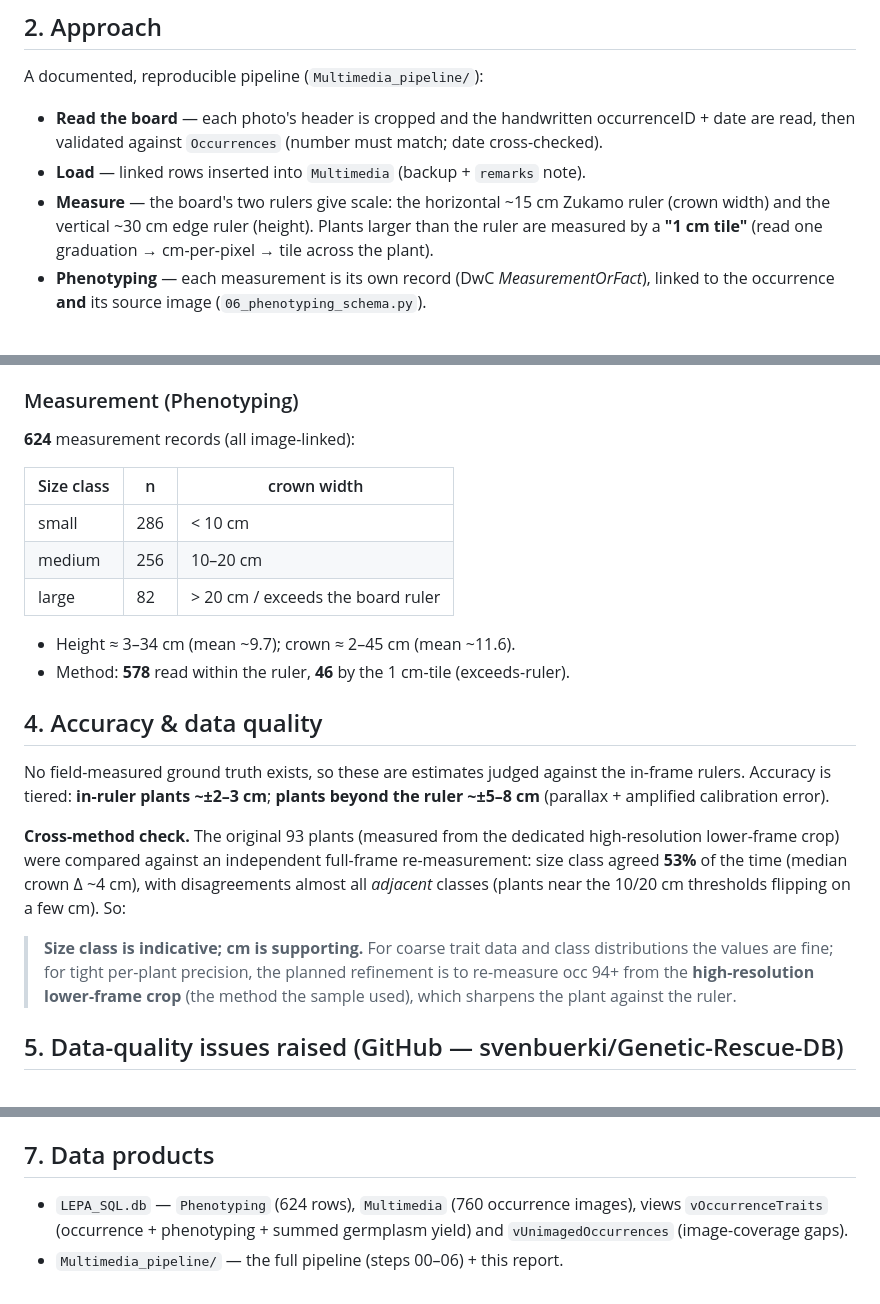
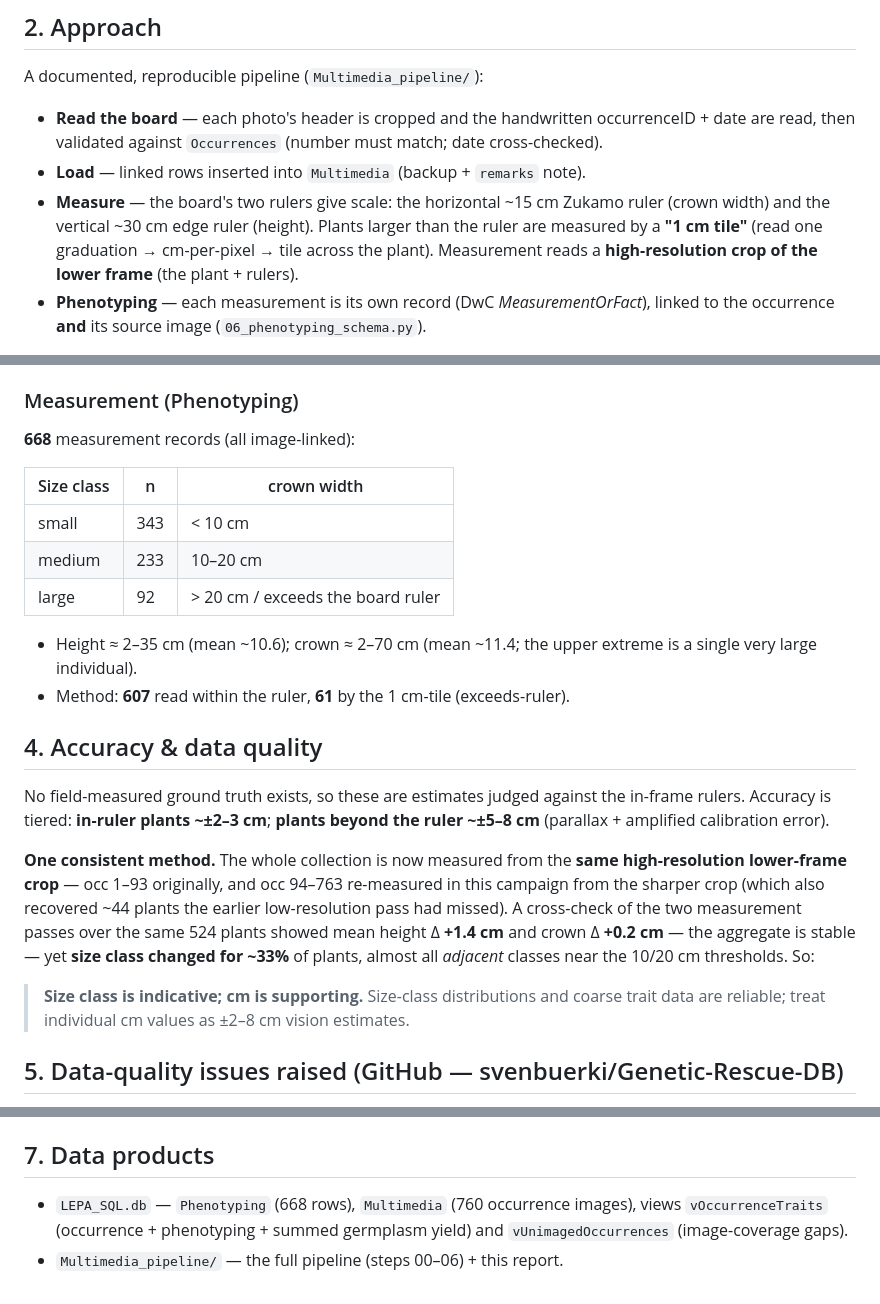
Before and after one commit to svenbuerki/Genetic-Rescue-DB, a Markdown page: Multimedia_pipeline/REPORT_2025_measurement.md, 3 parts joined by grey strips. Drawn GitHub-style.

Commit message:
REPORT: final HQ phenotyping numbers (668 records)
Re-measured occ 94+ from high-resolution lower-frame crops (sharper plant
against the ruler); recovered ~44 plants the low-res pass missed. Phenotyping
now 668 records (343 small / 233 medium / 92 large; height mean 10.6 cm, crown
mean 11.4 cm). Whole collection now uses one consistent crop-based method;
aggregate stable vs the prior pass (height +1.4 cm, crown +0.2 cm), size class
indicative / cm supporting.

```diff
--- a/Multimedia_pipeline/REPORT_2025_measurement.md
+++ b/Multimedia_pipeline/REPORT_2025_measurement.md
@@ -27,6 +27,7 @@ A documented, reproducible pipeline (`Multimedia_pipeline/`):
 - **Measure** — the board's two rulers give scale: the horizontal ~15 cm Zukamo ruler
   (crown width) and the vertical ~30 cm edge ruler (height). Plants larger than the ruler are
   measured by a **"1 cm tile"** (read one graduation → cm-per-pixel → tile across the plant).
+  Measurement reads a **high-resolution crop of the lower frame** (the plant + rulers).
 - **Phenotyping** — each measurement is its own record (DwC *MeasurementOrFact*), linked to
   the occurrence **and** its source image (`06_phenotyping_schema.py`).
 
@@ -57,16 +58,17 @@ the manual read confirmed correct against the board.
 
 ### Measurement (Phenotyping)
 
-**624** measurement records (all image-linked):
+**668** measurement records (all image-linked):
 
 | Size class | n | crown width |
 |---|---|---|
-| small  | 286 | < 10 cm |
-| medium | 256 | 10–20 cm |
-| large  |  82 | > 20 cm / exceeds the board ruler |
+| small  | 343 | < 10 cm |
+| medium | 233 | 10–20 cm |
+| large  |  92 | > 20 cm / exceeds the board ruler |
 
-- Height ≈ 3–34 cm (mean ~9.7); crown ≈ 2–45 cm (mean ~11.6).
-- Method: **578** read within the ruler, **46** by the 1 cm-tile (exceeds-ruler).
+- Height ≈ 2–35 cm (mean ~10.6); crown ≈ 2–70 cm (mean ~11.4; the upper extreme is a single
+  very large individual).
+- Method: **607** read within the ruler, **61** by the 1 cm-tile (exceeds-ruler).
 
 ## 4. Accuracy & data quality
 
@@ -74,15 +76,15 @@ No field-measured ground truth exists, so these are estimates judged against the
 rulers. Accuracy is tiered: **in-ruler plants ~±2–3 cm**; **plants beyond the ruler ~±5–8 cm**
 (parallax + amplified calibration error).
 
-**Cross-method check.** The original 93 plants (measured from the dedicated high-resolution
-lower-frame crop) were compared against an independent full-frame re-measurement: size class
-agreed **53%** of the time (median crown Δ ~4 cm), with disagreements almost all *adjacent*
-classes (plants near the 10/20 cm thresholds flipping on a few cm). So:
+**One consistent method.** The whole collection is now measured from the **same
+high-resolution lower-frame crop** — occ 1–93 originally, and occ 94–763 re-measured in this
+campaign from the sharper crop (which also recovered ~44 plants the earlier low-resolution
+pass had missed). A cross-check of the two measurement passes over the same 524 plants showed
+mean height Δ **+1.4 cm** and crown Δ **+0.2 cm** — the aggregate is stable — yet **size class
+changed for ~33%** of plants, almost all *adjacent* classes near the 10/20 cm thresholds. So:
 
-> **Size class is indicative; cm is supporting.** For coarse trait data and class
-> distributions the values are fine; for tight per-plant precision, the planned refinement is
-> to re-measure occ 94+ from the **high-resolution lower-frame crop** (the method the sample
-> used), which sharpens the plant against the ruler.
+> **Size class is indicative; cm is supporting.** Size-class distributions and coarse trait
+> data are reliable; treat individual cm values as ±2–8 cm vision estimates.
 
 ## 5. Data-quality issues raised (GitHub — svenbuerki/Genetic-Rescue-DB)
 
@@ -104,7 +106,7 @@ classes (plants near the 10/20 cm thresholds flipping on a few cm). So:
 
 ## 7. Data products
 
-- `LEPA_SQL.db` — `Phenotyping` (624 rows), `Multimedia` (760 occurrence images), views
+- `LEPA_SQL.db` — `Phenotyping` (668 rows), `Multimedia` (760 occurrence images), views
   `vOccurrenceTraits` (occurrence + phenotyping + summed germplasm yield) and
   `vUnimagedOccurrences` (image-coverage gaps).
 - `Multimedia_pipeline/` — the full pipeline (steps 00–06) + this report.
```
